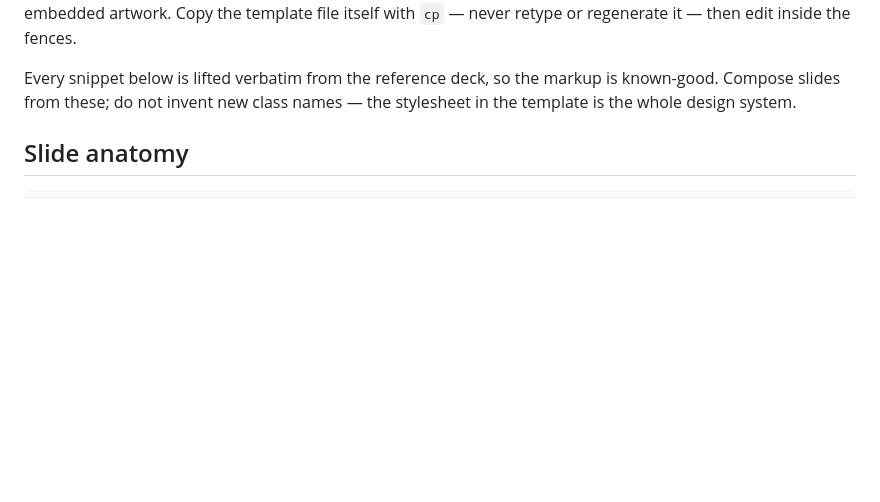
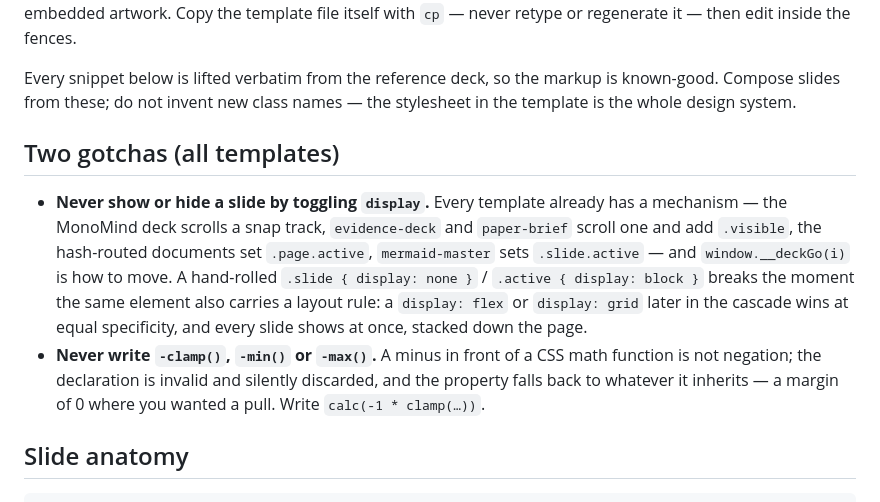
Before and after one commit to monomind-ai-lab/hi-ted-meet-lisa, a Markdown page: references/slide-patterns.md, the part around the change. Rendered like a GitHub page; blank space fills up the shorter version.

Commit message:
slide-patterns: two gotchas — display switching and negative math functions
In the shared section: never show or hide a slide by toggling display (a
layout rule on the same element — display:flex or grid later in the
cascade — wins and every slide shows at once; use the template's own
mechanism and window.__deckGo), and never write -clamp()/-min()/-max() (the
declaration is invalid and silently discarded; write calc(-1 * clamp(...))).

Both from frontend-slides' template notes (MIT), reworded.

Co-Authored-By: Claude Fable 5.1 <noreply@anthropic.com>

```diff
--- a/references/slide-patterns.md
+++ b/references/slide-patterns.md
@@ -22,6 +22,22 @@ it — then edit inside the fences.
 Every snippet below is lifted verbatim from the reference deck, so the markup
 is known-good. Compose slides from these; do not invent new class names — the
 stylesheet in the template is the whole design system.
+
+## Two gotchas (all templates)
+
+- **Never show or hide a slide by toggling `display`.** Every template already
+  has a mechanism — the MonoMind deck scrolls a snap track, `evidence-deck` and
+  `paper-brief` scroll one and add `.visible`, the hash-routed documents set
+  `.page.active`, `mermaid-master` sets `.slide.active` — and
+  `window.__deckGo(i)` is how to move. A hand-rolled `.slide { display: none }`
+  / `.active { display: block }` breaks the moment the same element also
+  carries a layout rule: a `display: flex` or `display: grid` later in the
+  cascade wins at equal specificity, and every slide shows at once, stacked
+  down the page.
+- **Never write `-clamp()`, `-min()` or `-max()`.** A minus in front of a CSS
+  math function is not negation; the declaration is invalid and silently
+  discarded, and the property falls back to whatever it inherits — a margin of
+  0 where you wanted a pull. Write `calc(-1 * clamp(…))`.
 
 ## Slide anatomy
 
```
